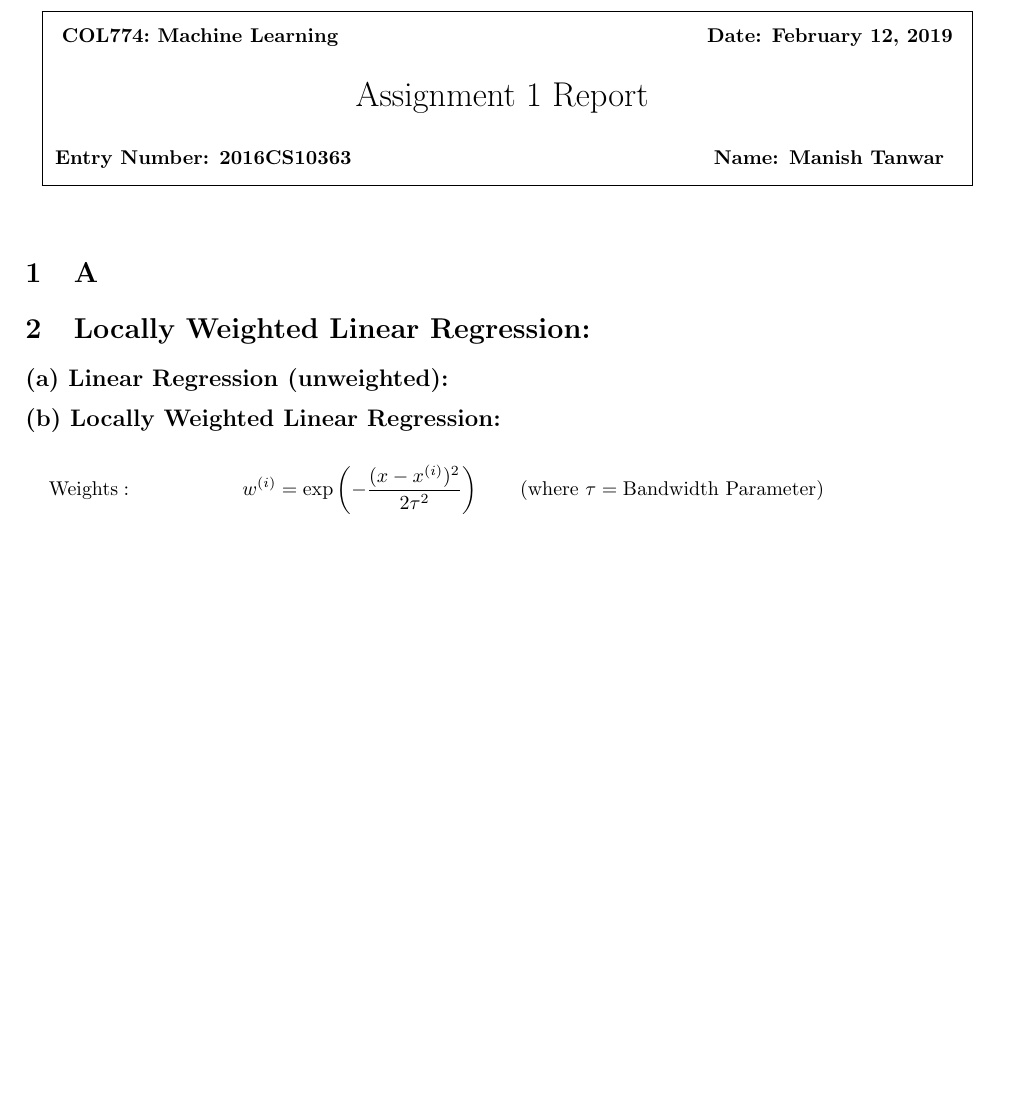
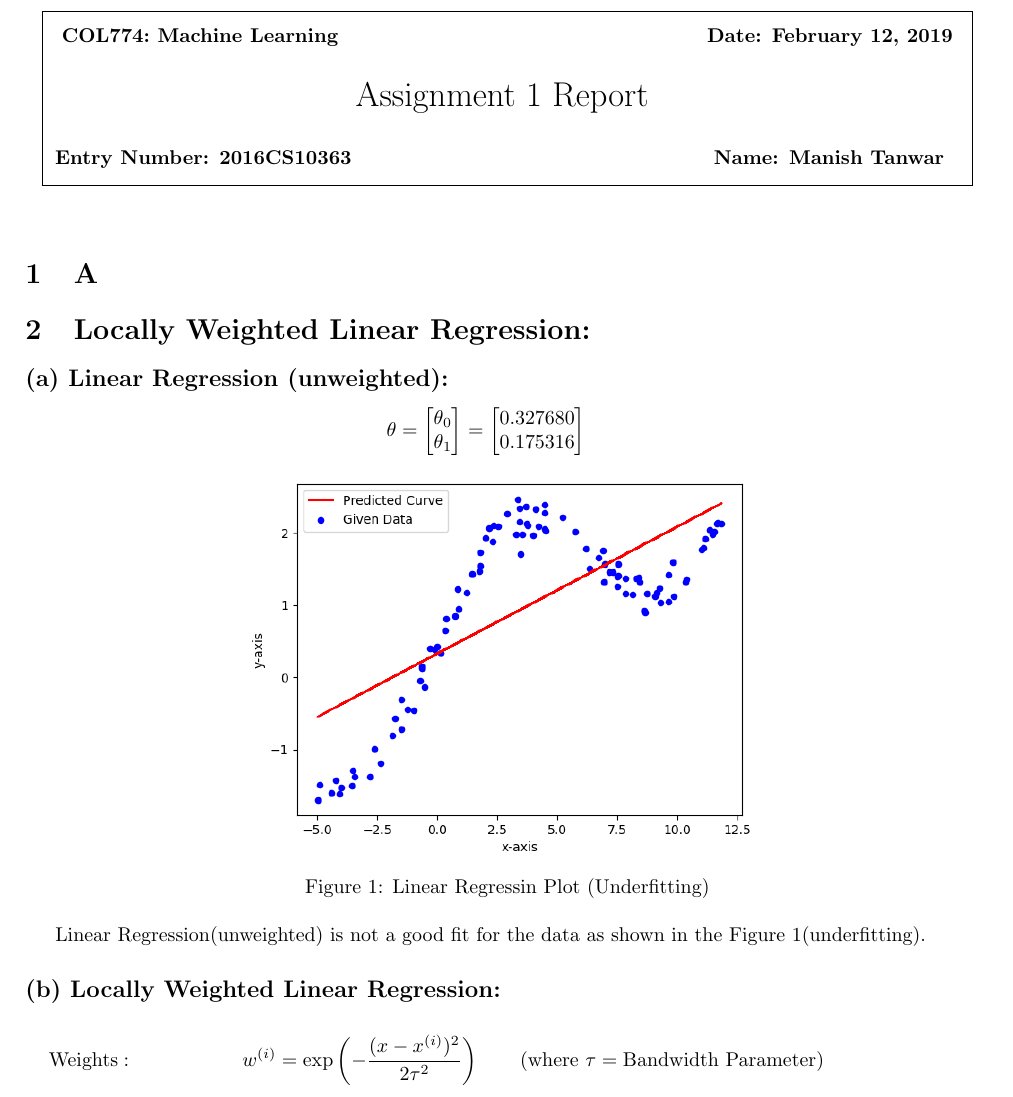
Before and after one commit to manishtanwar/Machine-Learning, a LaTeX document (A1/Report/A1_report.tex): part of page 1 of 3, cut so that both start at the same text, the shorter picture padded with empty space. The pictures show the PDF file A1/Report/A1_report.pdf that the author committed with the source.

Commit message:
report(2a) done

```diff
--- a/A1/Report/A1_report.tex
+++ b/A1/Report/A1_report.tex
@@ -26,7 +26,26 @@
 
 \subsection*{(a) Linear Regression (unweighted):}
 
+$$ \hspace*{-0.75cm} \theta =
+\begin{bmatrix}
+	\theta_0 \\  \theta_1 \\
+\end{bmatrix}
+=
+\begin{bmatrix}
+	0.327680 \\
+	0.175316
+\end{bmatrix} $$
 
+\vspace*{-0.5cm}
+\begin{figure}[!htb]
+	\centering
+	% \hspace*{-0.9in} % width=100mm
+	\includegraphics[width = 90mm]{./Plots/2a.png}
+	\caption{Linear Regressin Plot (Underfitting)}
+  	\label{fig:boat1}
+	}
+\end{figure}
+Linear Regression(unweighted) is not a good fit for the data as shown in the Figure 1(underfitting).
 
 \subsection*{(b) Locally Weighted Linear Regression:}
 \vspace*{0.3cm}
```
Also changed, not shown: A1/Report/A1_report.pdf, A1/Report/Plots/2a.png (added), 4 other files.
